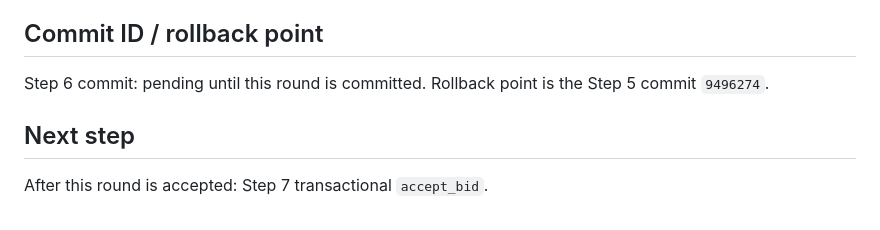
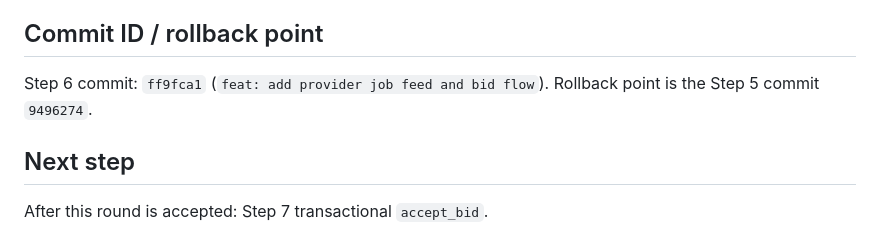
Before and after one commit to jiansiong83/ofrivo, a Markdown page: docs/PROJECT_STATUS.md, the part around the change. Rendered like a GitHub page.

Commit message:
docs: record provider feed status

```diff
--- a/docs/PROJECT_STATUS.md
+++ b/docs/PROJECT_STATUS.md
@@ -63,7 +63,7 @@ Complete the approved-provider Job Feed and Bid workflow while preserving public
 
 ## Commit ID / rollback point
 
-Step 6 commit: pending until this round is committed. Rollback point is the Step 5 commit `9496274`.
+Step 6 commit: `ff9fca1` (`feat: add provider job feed and bid flow`). Rollback point is the Step 5 commit `9496274`.
 
 ## Next step
 
```
